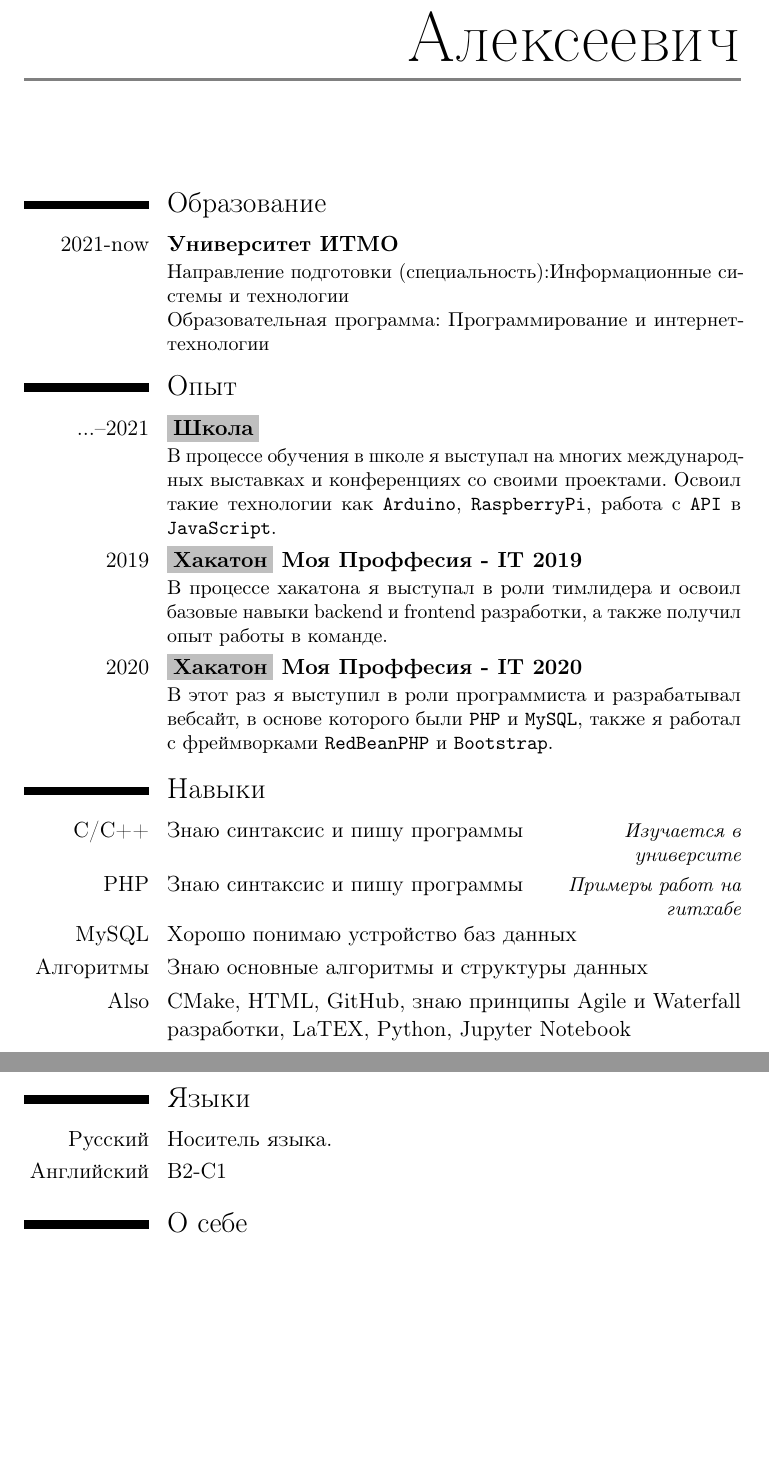
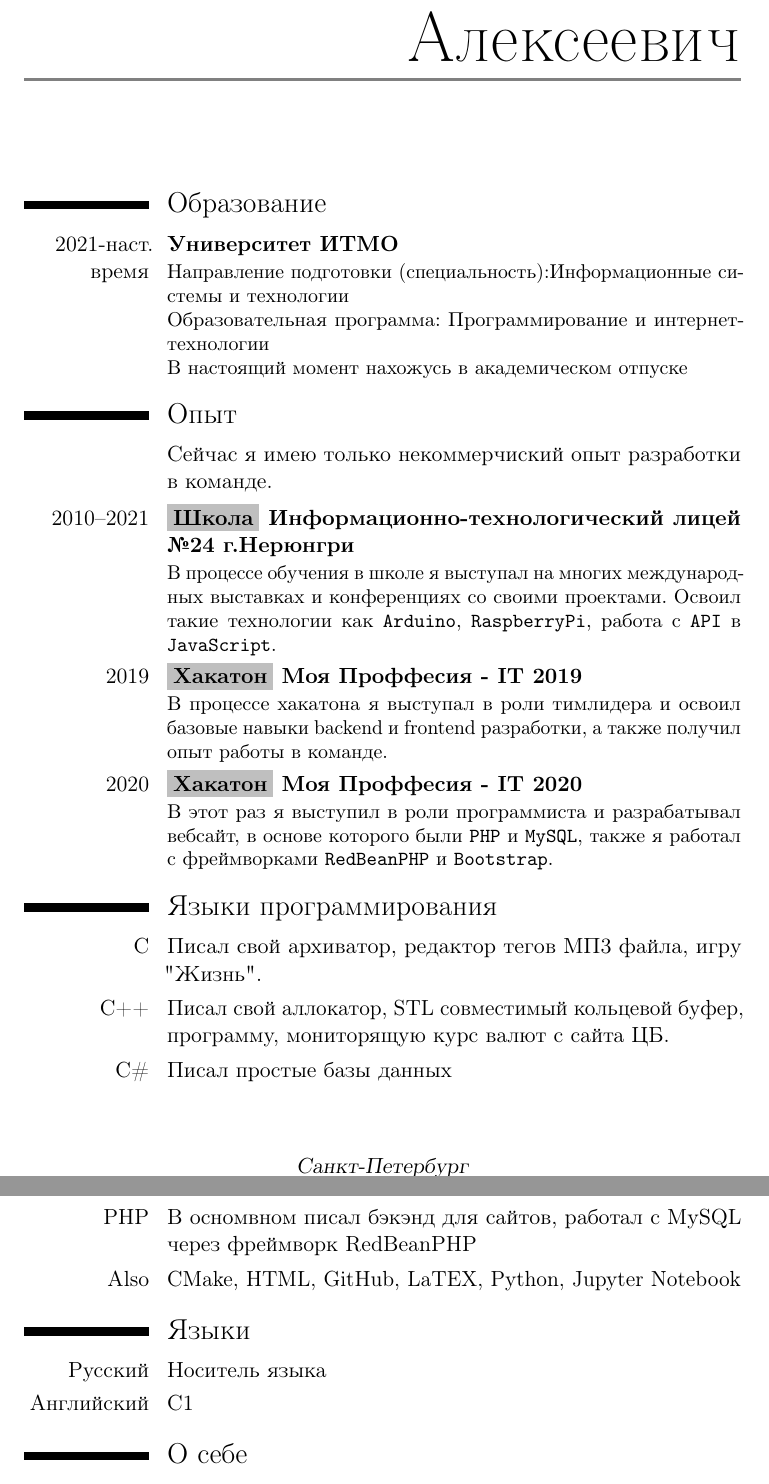
Before and after one commit to berserktears/CV, a LaTeX CV (resume.tex): two parts of pages 1 and 2 of 2, joined at a grey line, cut so that both start at the same text, the shorter picture padded with empty space. Compiled offline with pdfLaTeX.

Commit message:
updated info

```diff
--- a/resume.tex
+++ b/resume.tex
@@ -10,19 +10,19 @@
 \email{kirill.kunitsyn@gmail.com}
 \mobile{+79841048459}
 \social[github]{BerserkTears}
-\homepage{www.stockgolm.xyz}
 \address{Санкт-Петербург}
 
 \begin{document}
 \makecvtitle
 \section*{Образование}
-\cventry{2021-now}{Университет ИТМО}{}{}{}{
+\cventry{2021-наст. время}{Университет ИТМО}{}{}{}{
     Направление подготовки (специальность):Информационные системы и технологии\\
-    Образовательная программа: Программирование и интернет-технологии
+    Образовательная программа: Программирование и интернет-технологии\\
+	В настоящий момент нахожусь в академическом отпуске
     }
 \section*{Опыт}
-
-    \cventry{...--2021}{\colorbox{lightgray}{Школа}} {}{}{}{
+	\cvitem{}{Сейчас я имею только некоммерчиский опыт разработки в команде.}
+    \cventry{2010--2021}{\colorbox{lightgray}{Школа} Информационно-технологический лицей №24 г.Нерюнгри} {}{}{}{
         В процессе обучения в школе я выступал на многих международных выставках
         и конференциях со своими проектами. Освоил такие технологии как \texttt{Arduino},
         \texttt{RaspberryPi}, работа с \texttt{API} в \texttt{JavaScript}.
@@ -40,16 +40,15 @@
         \texttt{RedBeanPHP} и \texttt{Bootstrap}.
     }
 
-\section*{Навыки}
-    \cvitemwithcomment{C/C++}{Знаю синтаксис и пишу программы}{Изучается в университе}
-    \cvitemwithcomment{PHP}{Знаю синтаксис и пишу программы}{Примеры работ на гитхабе}
-    \cvitem{MySQL}{Хорошо понимаю устройство баз данных}
-    \cvitem{Алгоритмы}{Знаю основные алгоритмы и структуры данных}
-    \cvitem{Also}{CMake, HTML, GitHub, знаю принципы Agile и Waterfall разработки, LaTEX, Python, Jupyter Notebook }
-\newpage
+\section*{Языки программирования}
+    \cvitem{C}{Писал свой архиватор, редактор тегов МП3 файла, игру "Жизнь".}
+    \cvitem{C++}{Писал свой аллокатор, STL совместимый кольцевой буфер, программу, мониторящую курс валют с сайта ЦБ.}
+    \cvitem{C\#}{Писал простые базы данных}
+    \cvitem{PHP}{В осномвном писал бэкэнд для сайтов, работал с MySQL через фреймворк RedBeanPHP}
+    \cvitem{Also}{CMake, HTML, GitHub, LaTEX, Python, Jupyter Notebook }
 \section*{Языки}
-    \cvitem{Русский}{Носитель языка.}
-    \cvitem{Английский}{B2-C1}
+    \cvitem{Русский}{Носитель языка}
+    \cvitem{Английский}{C1}
 \section*{О себе}
     \cvitem{}{Я стремлюсь получать новые знания. Выиграл Президентский грант за высокие достижения в области математики и информатики, являюсь лауреатом именной стипендии Первого Президента РС(Я) М.Е. Николаева «Знанием победишь!», являлся действительным членом Малой Академии Наук Республики САХА (Якутия).}
 \end{document}
```
Also changed, not shown: resume.pdf.
